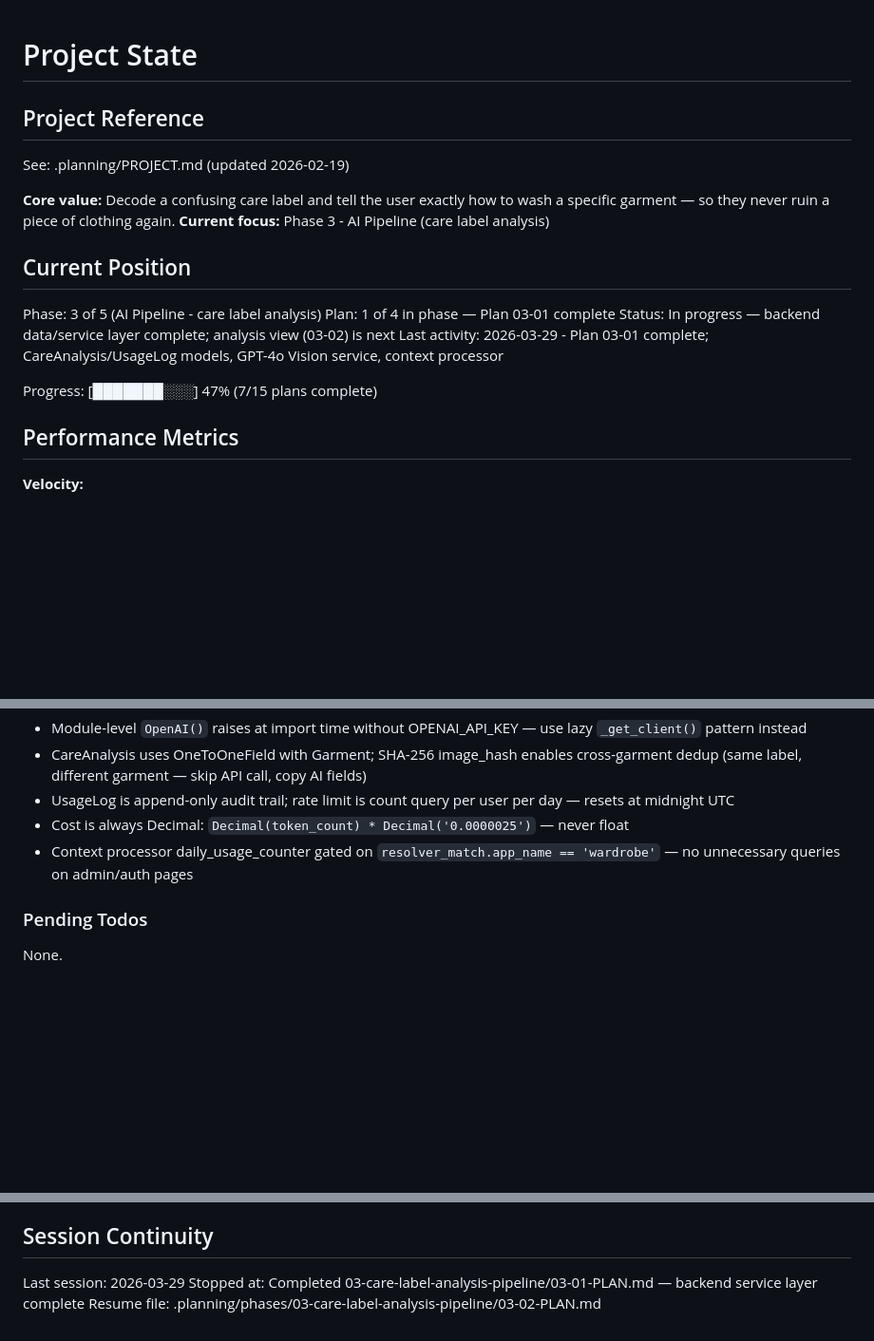
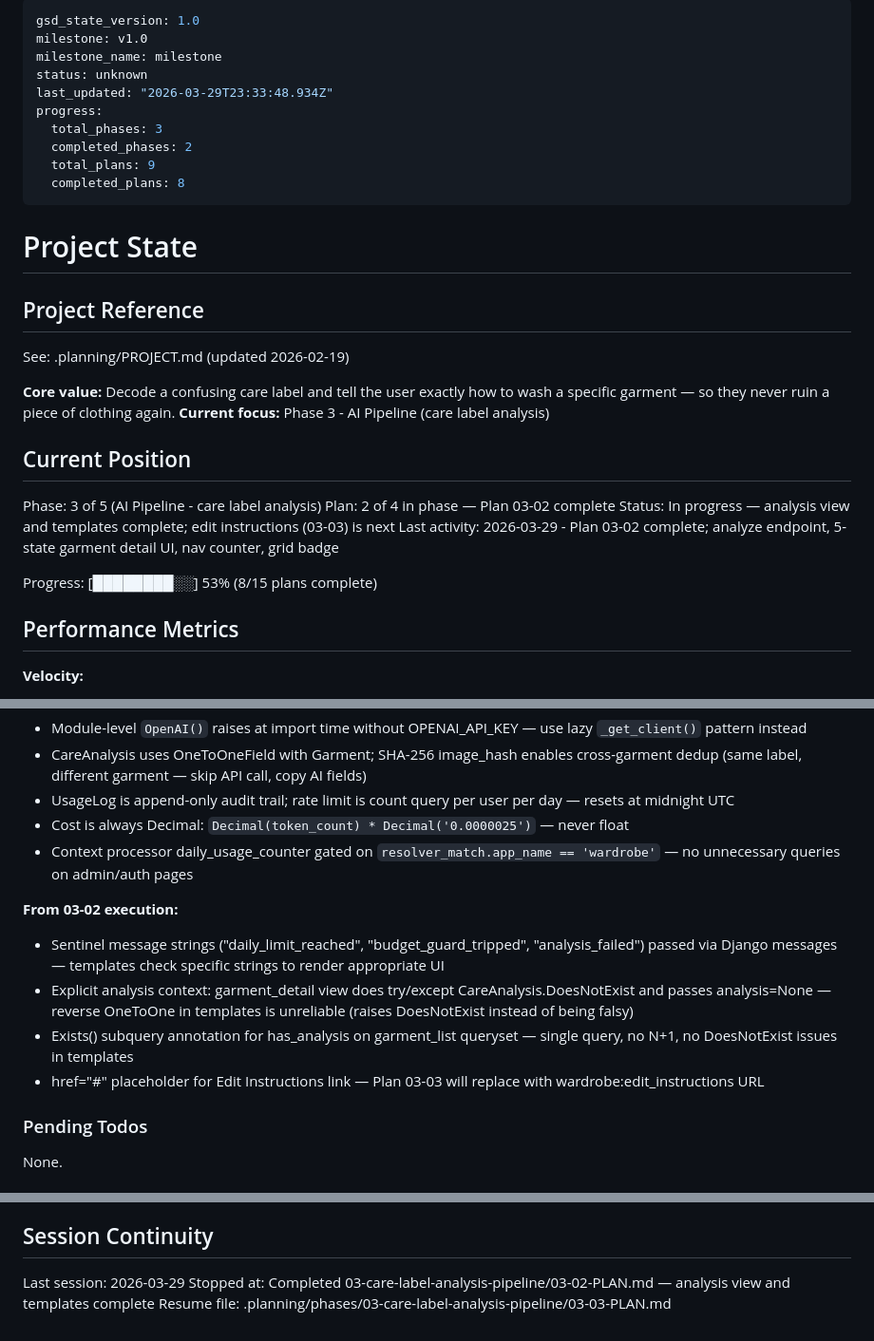
Before and after one commit to devantsyp/wardrobewise-infra, a Markdown page: .planning/STATE.md, 3 parts joined by grey strips. Shown at 95% size. GitHub-like rendering; blank space fills up the shorter version.

Commit message:
docs(03-02): complete analysis view and UI plan
- SUMMARY.md with full accomplishments, decisions, and task commits
- STATE.md updated: position to plan 2/4, new 03-02 execution decisions
- ROADMAP.md updated with phase 3 plan progress (2/4 complete)

```diff
--- a/.planning/STATE.md
+++ b/.planning/STATE.md
@@ -1,3 +1,16 @@
+---
+gsd_state_version: 1.0
+milestone: v1.0
+milestone_name: milestone
+status: unknown
+last_updated: "2026-03-29T23:33:48.934Z"
+progress:
+  total_phases: 3
+  completed_phases: 2
+  total_plans: 9
+  completed_plans: 8
+---
+
 # Project State
 
 ## Project Reference
@@ -10,11 +23,11 @@ See: .planning/PROJECT.md (updated 2026-02-19)
 ## Current Position
 
 Phase: 3 of 5 (AI Pipeline - care label analysis)
-Plan: 1 of 4 in phase — Plan 03-01 complete
-Status: In progress — backend data/service layer complete; analysis view (03-02) is next
-Last activity: 2026-03-29 - Plan 03-01 complete; CareAnalysis/UsageLog models, GPT-4o Vision service, context processor
+Plan: 2 of 4 in phase — Plan 03-02 complete
+Status: In progress — analysis view and templates complete; edit instructions (03-03) is next
+Last activity: 2026-03-29 - Plan 03-02 complete; analyze endpoint, 5-state garment detail UI, nav counter, grid badge
 
-Progress: [███████░░░] 47% (7/15 plans complete)
+Progress: [████████░░] 53% (8/15 plans complete)
 
 ## Performance Metrics
 
@@ -89,6 +103,12 @@ Recent decisions affecting current work:
 - Cost is always Decimal: `Decimal(token_count) * Decimal('0.0000025')` — never float
 - Context processor daily_usage_counter gated on `resolver_match.app_name == 'wardrobe'` — no unnecessary queries on admin/auth pages
 
+**From 03-02 execution:**
+- Sentinel message strings ("daily_limit_reached", "budget_guard_tripped", "analysis_failed") passed via Django messages — templates check specific strings to render appropriate UI
+- Explicit analysis context: garment_detail view does try/except CareAnalysis.DoesNotExist and passes analysis=None — reverse OneToOne in templates is unreliable (raises DoesNotExist instead of being falsy)
+- Exists() subquery annotation for has_analysis on garment_list queryset — single query, no N+1, no DoesNotExist issues in templates
+- href="#" placeholder for Edit Instructions link — Plan 03-03 will replace with wardrobe:edit_instructions URL
+
 ### Pending Todos
 
 None.
@@ -105,5 +125,5 @@ None.
 ## Session Continuity
 
 Last session: 2026-03-29
-Stopped at: Completed 03-care-label-analysis-pipeline/03-01-PLAN.md — backend service layer complete
-Resume file: .planning/phases/03-care-label-analysis-pipeline/03-02-PLAN.md
+Stopped at: Completed 03-care-label-analysis-pipeline/03-02-PLAN.md — analysis view and templates complete
+Resume file: .planning/phases/03-care-label-analysis-pipeline/03-03-PLAN.md
```
Also changed, not shown: other parts of .planning/STATE.md (+1 -0 lines), .planning/ROADMAP.md (+2 -2 lines), 1 other file.
